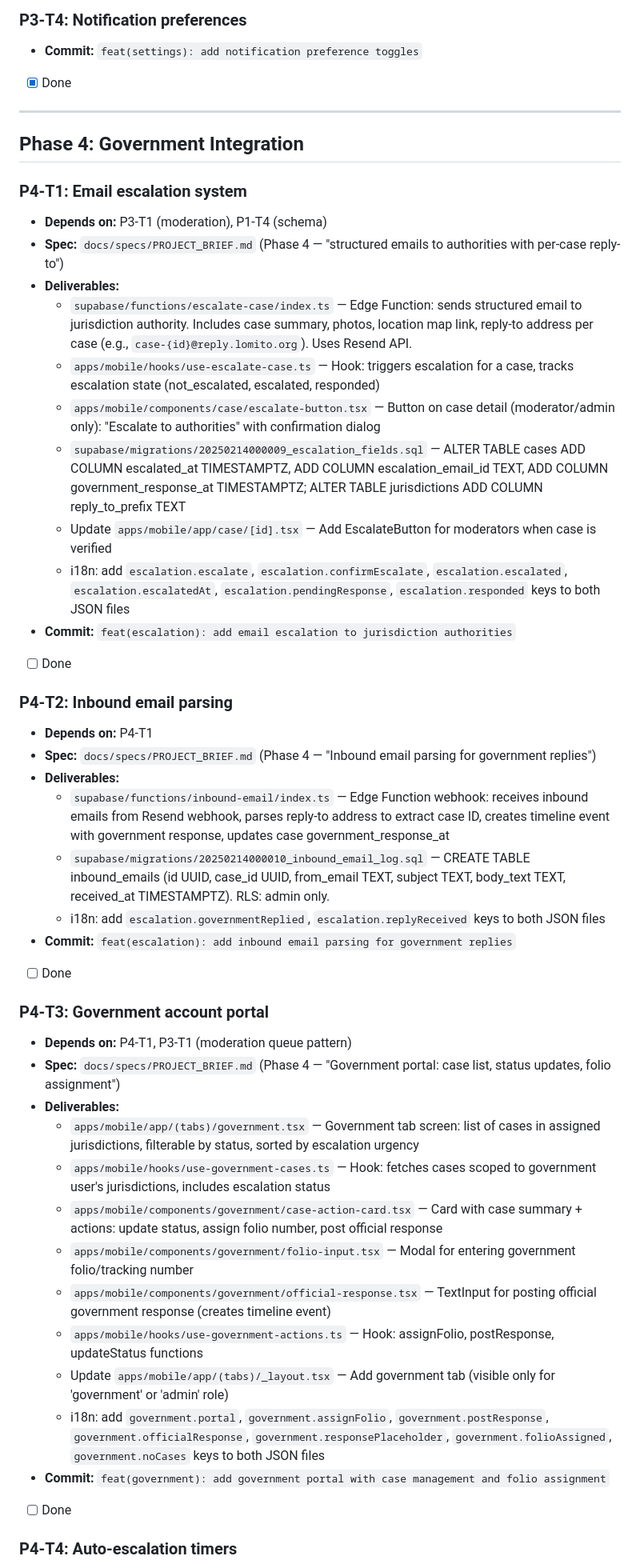
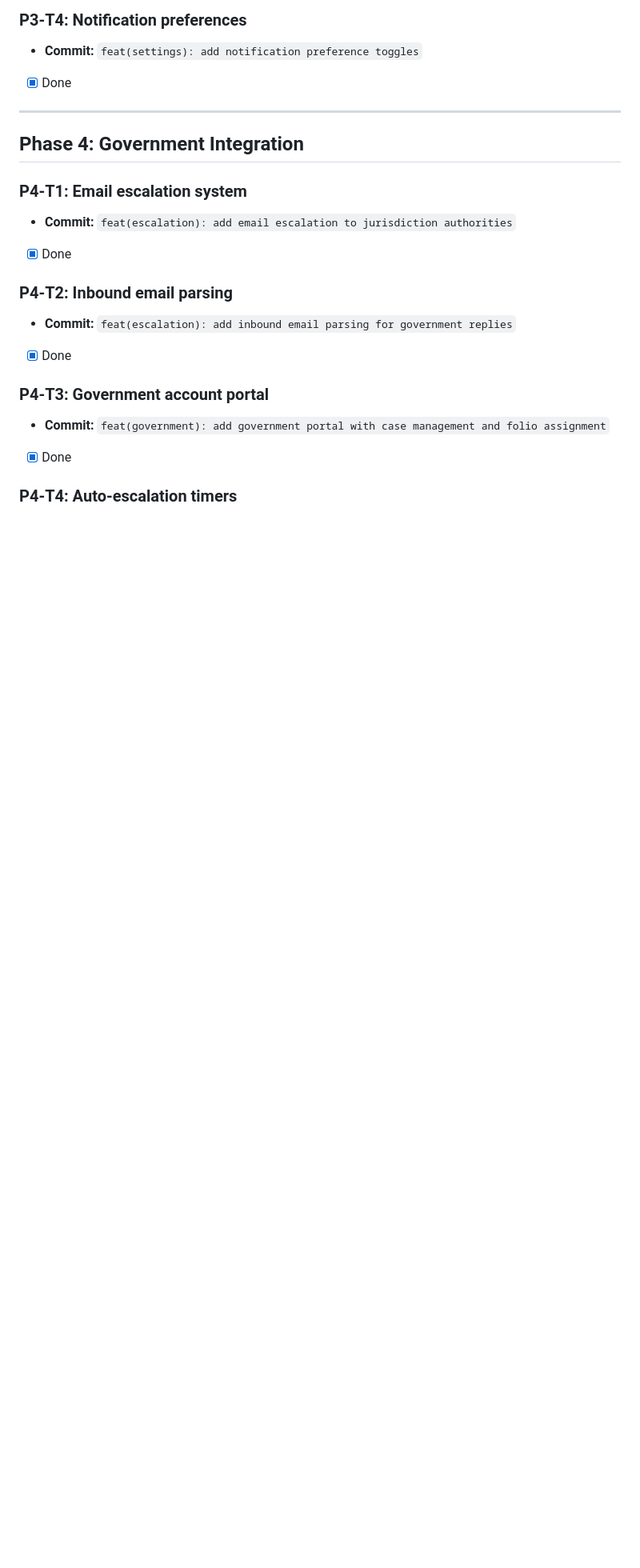
Before and after one commit to ibarrajo/lomito, a Markdown page: docs/plans/ORCHESTRATION.md, the part around one of its changes. Shown at 80% size. GitHub-like rendering; blank space fills up the shorter version.

```diff
--- a/docs/plans/ORCHESTRATION.md
+++ b/docs/plans/ORCHESTRATION.md
@@ -164,41 +164,15 @@ This file defines all tasks organized by phase. When starting a new session or r
 ## Phase 4: Government Integration
 
 ### P4-T1: Email escalation system
-- **Depends on:** P3-T1 (moderation), P1-T4 (schema)
-- **Spec:** `docs/specs/PROJECT_BRIEF.md` (Phase 4 — "structured emails to authorities with per-case reply-to")
-- **Deliverables:**
-  - `supabase/functions/escalate-case/index.ts` — Edge Function: sends structured email to jurisdiction authority. Includes case summary, photos, location map link, reply-to address per case (e.g., `case-{id}@reply.lomito.org`). Uses Resend API.
-  - `apps/mobile/hooks/use-escalate-case.ts` — Hook: triggers escalation for a case, tracks escalation state (not_escalated, escalated, responded)
-  - `apps/mobile/components/case/escalate-button.tsx` — Button on case detail (moderator/admin only): "Escalate to authorities" with confirmation dialog
-  - `supabase/migrations/20250214000009_escalation_fields.sql` — ALTER TABLE cases ADD COLUMN escalated_at TIMESTAMPTZ, ADD COLUMN escalation_email_id TEXT, ADD COLUMN government_response_at TIMESTAMPTZ; ALTER TABLE jurisdictions ADD COLUMN reply_to_prefix TEXT
-  - Update `apps/mobile/app/case/[id].tsx` — Add EscalateButton for moderators when case is verified
-  - i18n: add `escalation.escalate`, `escalation.confirmEscalate`, `escalation.escalated`, `escalation.escalatedAt`, `escalation.pendingResponse`, `escalation.responded` keys to both JSON files
 - **Commit:** `feat(escalation): add email escalation to jurisdiction authorities`
-- [ ] Done
+- [x] Done
 
 ### P4-T2: Inbound email parsing
-- **Depends on:** P4-T1
-- **Spec:** `docs/specs/PROJECT_BRIEF.md` (Phase 4 — "Inbound email parsing for government replies")
-- **Deliverables:**
-  - `supabase/functions/inbound-email/index.ts` — Edge Function webhook: receives inbound emails from Resend webhook, parses reply-to address to extract case ID, creates timeline event with government response, updates case government_response_at
-  - `supabase/migrations/20250214000010_inbound_email_log.sql` — CREATE TABLE inbound_emails (id UUID, case_id UUID, from_email TEXT, subject TEXT, body_text TEXT, received_at TIMESTAMPTZ). RLS: admin only.
-  - i18n: add `escalation.governmentReplied`, `escalation.replyReceived` keys to both JSON files
 - **Commit:** `feat(escalation): add inbound email parsing for government replies`
-- [ ] Done
+- [x] Done
 
 ### P4-T3: Government account portal
-- **Depends on:** P4-T1, P3-T1 (moderation queue pattern)
-- **Spec:** `docs/specs/PROJECT_BRIEF.md` (Phase 4 — "Government portal: case list, status updates, folio assignment")
-- **Deliverables:**
-  - `apps/mobile/app/(tabs)/government.tsx` — Government tab screen: list of cases in assigned jurisdictions, filterable by status, sorted by escalation urgency
-  - `apps/mobile/hooks/use-government-cases.ts` — Hook: fetches cases scoped to government user's jurisdictions, includes escalation status
-  - `apps/mobile/components/government/case-action-card.tsx` — Card with case summary + actions: update status, assign folio number, post official response
-  - `apps/mobile/components/government/folio-input.tsx` — Modal for entering government folio/tracking number
-  - `apps/mobile/components/government/official-response.tsx` — TextInput for posting official government response (creates timeline event)
-  - `apps/mobile/hooks/use-government-actions.ts` — Hook: assignFolio, postResponse, updateStatus functions
-  - Update `apps/mobile/app/(tabs)/_layout.tsx` — Add government tab (visible only for 'government' or 'admin' role)
-  - i18n: add `government.portal`, `government.assignFolio`, `government.postResponse`, `government.officialResponse`, `government.responsePlaceholder`, `government.folioAssigned`, `government.noCases` keys to both JSON files
 - **Commit:** `feat(government): add government portal with case management and folio assignment`
-- [ ] Done
+- [x] Done
 
 ### P4-T4: Auto-escalation timers
```
Also changed, not shown: other parts of docs/plans/ORCHESTRATION.md (+72 -9 lines).
